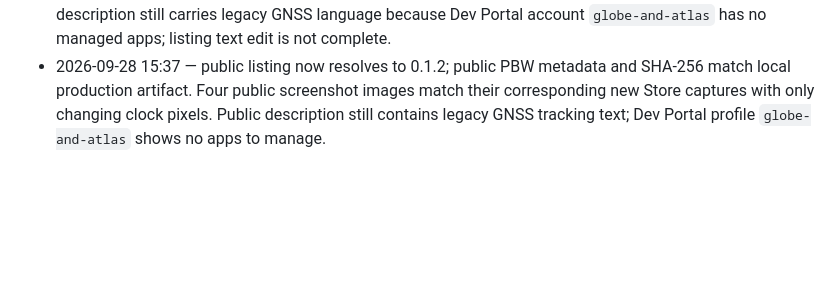
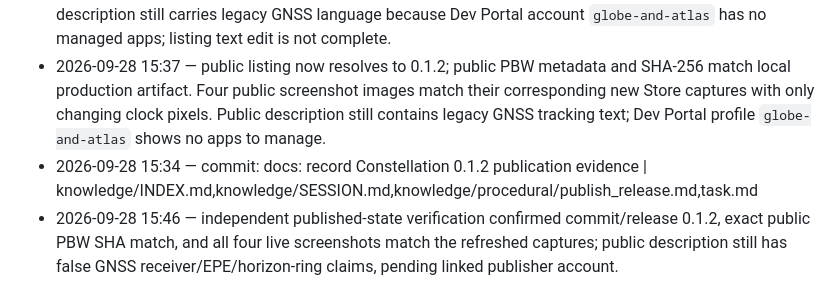
Before and after one commit to globe-and-atlas/constellation-watch, a Markdown page: knowledge/SESSION.md, the part around the change. Rendered like a GitHub page; blank space fills up the shorter version.

Commit message:
docs: record published release verification

```diff
--- a/knowledge/SESSION.md
+++ b/knowledge/SESSION.md
@@ -49,3 +49,5 @@
 - 2026-09-28 15:30 — commit: fix: correct Constellation orbital geometry claims | README.md,directives/visualize_constellation.md,execution/emulator_check.py,execution/verify_release.py,knowledge/ERRORS.md
 - 2026-09-28 15:30 — pushed commit `5dc43a4` to `origin/main`; published GitHub release `v0.1.2` and RePebble 0.1.2 with four screenshots. Public Store PBW SHA-256 matches local build. The public app description still carries legacy GNSS language because Dev Portal account `globe-and-atlas` has no managed apps; listing text edit is not complete.
 - 2026-09-28 15:37 — public listing now resolves to 0.1.2; public PBW metadata and SHA-256 match local production artifact. Four public screenshot images match their corresponding new Store captures with only changing clock pixels. Public description still contains legacy GNSS tracking text; Dev Portal profile `globe-and-atlas` shows no apps to manage.
+- 2026-09-28 15:34 — commit: docs: record Constellation 0.1.2 publication evidence | knowledge/INDEX.md,knowledge/SESSION.md,knowledge/procedural/publish_release.md,task.md
+- 2026-09-28 15:46 — independent published-state verification confirmed commit/release 0.1.2, exact public PBW SHA match, and all four live screenshots match the refreshed captures; public description still has false GNSS receiver/EPE/horizon-ring claims, pending linked publisher account.
```
